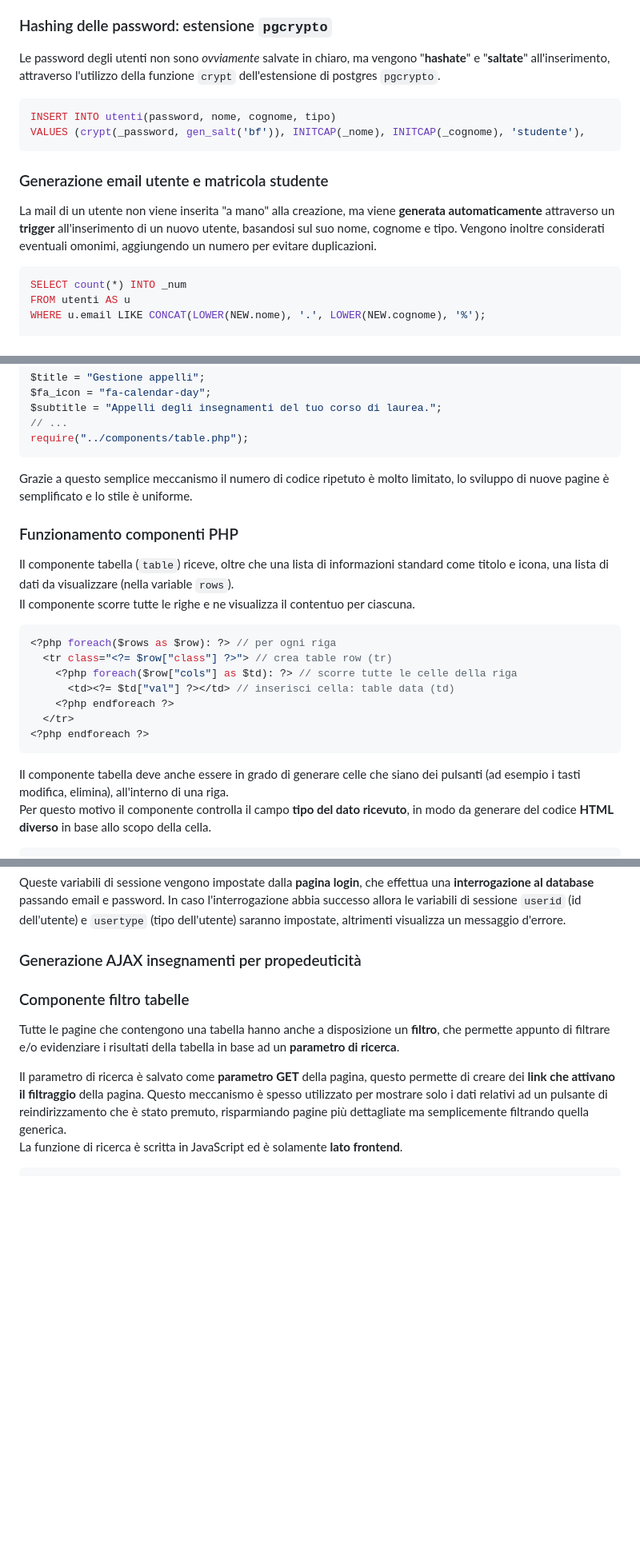
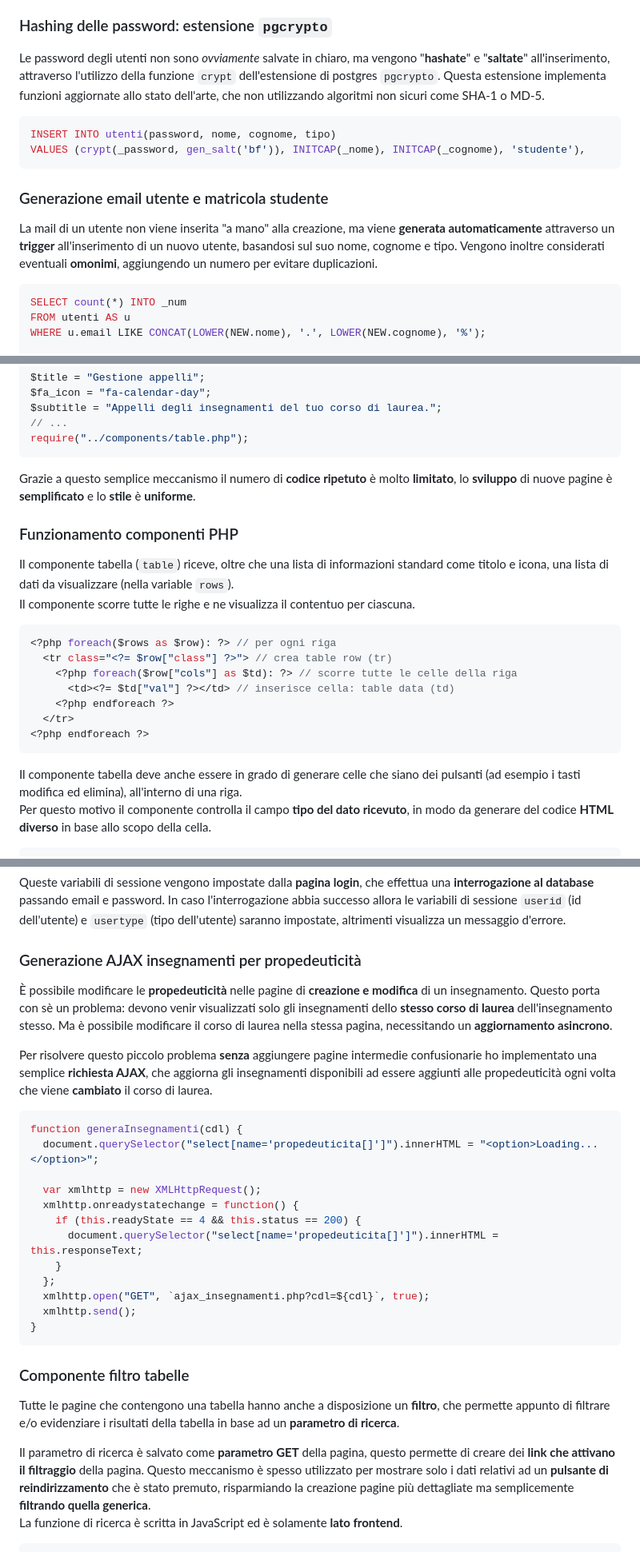
Before and after one commit to Favo02-unimi/super-unimia, a Markdown page: docs/DOCUMENTAZIONE_TECNICA.md, 3 parts joined by grey strips. Shown at 80% size. Drawn GitHub-style; blank space fills up the shorter version.

Commit message:
docs: update `documentazione_tecnica`

````diff
--- a/docs/DOCUMENTAZIONE_TECNICA.md
+++ b/docs/DOCUMENTAZIONE_TECNICA.md
@@ -124,7 +124,7 @@ Sebbene risalire ad un id non dovrebbe di per sè essere un rischio per la sicur
 
 ### Hashing delle password: estensione `pgcrypto`
 
-Le password degli utenti non sono _ovviamente_ salvate in chiaro, ma vengono "**hashate**" e "**saltate**" all'inserimento, attraverso l'utilizzo della funzione `crypt` dell'estensione di postgres `pgcrypto`.
+Le password degli utenti non sono _ovviamente_ salvate in chiaro, ma vengono "**hashate**" e "**saltate**" all'inserimento, attraverso l'utilizzo della funzione `crypt` dell'estensione di postgres `pgcrypto`. Questa estensione implementa funzioni aggiornate allo stato dell'arte, che non utilizzando algoritmi non sicuri come SHA-1 o MD-5.
 
 ```sql
 INSERT INTO utenti(password, nome, cognome, tipo)
@@ -133,7 +133,7 @@ VALUES (crypt(_password, gen_salt('bf')), INITCAP(_nome), INITCAP(_cognome), 'st
 
 ### Generazione email utente e matricola studente
 
-La mail di un utente non viene inserita "a mano" alla creazione, ma viene **generata automaticamente** attraverso un **trigger** all'inserimento di un nuovo utente, basandosi sul suo nome, cognome e tipo. Vengono inoltre considerati eventuali omonimi, aggiungendo un numero per evitare duplicazioni.
+La mail di un utente non viene inserita "a mano" alla creazione, ma viene **generata automaticamente** attraverso un **trigger** all'inserimento di un nuovo utente, basandosi sul suo nome, cognome e tipo. Vengono inoltre considerati eventuali **omonimi**, aggiungendo un numero per evitare duplicazioni.
 
 ```sql
 SELECT count(*) INTO _num
@@ -332,7 +334,7 @@ $subtitle = "Appelli degli insegnamenti del tuo corso di laurea.";
 require("../components/table.php");
 ```
 
-Grazie a questo semplice meccanismo il numero di codice ripetuto è molto limitato, lo sviluppo di nuove pagine è semplificato e lo stile è uniforme.
+Grazie a questo semplice meccanismo il numero di **codice ripetuto** è molto **limitato**, lo **sviluppo** di nuove pagine è **semplificato** e lo **stile** è **uniforme**.
 
 ### Funzionamento componenti PHP
 
@@ -343,13 +345,13 @@ Il componente scorre tutte le righe e ne visualizza il contentuo per ciascuna.
 <?php foreach($rows as $row): ?> // per ogni riga
   <tr class="<?= $row["class"] ?>"> // crea table row (tr)
     <?php foreach($row["cols"] as $td): ?> // scorre tutte le celle della riga
-      <td><?= $td["val"] ?></td> // inserisci cella: table data (td)
+      <td><?= $td["val"] ?></td> // inserisce cella: table data (td)
     <?php endforeach ?>
   </tr>
 <?php endforeach ?>
 ```
 
-Il componente tabella deve anche essere in grado di generare celle che siano dei pulsanti (ad esempio i tasti modifica, elimina), all'interno di una riga.\
+Il componente tabella deve anche essere in grado di generare celle che siano dei pulsanti (ad esempio i tasti modifica ed elimina), all'interno di una riga.\
 Per questo motivo il componente controlla il campo **tipo del dato ricevuto**, in modo da generare del codice **HTML diverso** in base allo scopo della cella.
 
 ```php
@@ -394,14 +396,30 @@ Queste variabili di sessione vengono impostate dalla **pagina login**, che effet
 
 ### Generazione AJAX insegnamenti per propedeuticità
 
+È possibile modificare le **propedeuticità** nelle pagine di **creazione e modifica** di un insegnamento. Questo porta con sè un problema: devono venir visualizzati solo gli insegnamenti dello **stesso corso di laurea** dell'insegnamento stesso. Ma è possibile modificare il corso di laurea nella stessa pagina, necessitando un **aggiornamento asincrono**.
 
+Per risolvere questo piccolo problema **senza** aggiungere pagine intermedie confusionarie ho implementato una semplice **richiesta AJAX**, che aggiorna gli insegnamenti disponibili ad essere aggiunti alle propedeuticità ogni volta che viene **cambiato** il corso di laurea.
 
+```js
+function generaInsegnamenti(cdl) {
+  document.querySelector("select[name='propedeuticita[]']").innerHTML = "<option>Loading...</option>";
+
+  var xmlhttp = new XMLHttpRequest();
+  xmlhttp.onreadystatechange = function() {
+    if (this.readyState == 4 && this.status == 200) {
+      document.querySelector("select[name='propedeuticita[]']").innerHTML = this.responseText;
+    }
+  };
+  xmlhttp.open("GET", `ajax_insegnamenti.php?cdl=${cdl}`, true);
+  xmlhttp.send();
+}
+```
 
 ### Componente filtro tabelle
 
 Tutte le pagine che contengono una tabella hanno anche a disposizione un **filtro**, che permette appunto di filtrare e/o evidenziare i risultati della tabella in base ad un **parametro di ricerca**.
 
-Il parametro di ricerca è salvato come **parametro GET** della pagina, questo permette di creare dei **link che attivano il filtraggio** della pagina. Questo meccanismo è spesso utilizzato per mostrare solo i dati relativi ad un pulsante di reindirizzamento che è stato premuto, risparmiando pagine più dettagliate ma semplicemente filtrando quella generica.\
+Il parametro di ricerca è salvato come **parametro GET** della pagina, questo permette di creare dei **link che attivano il filtraggio** della pagina. Questo meccanismo è spesso utilizzato per mostrare solo i dati relativi ad un **pulsante di reindirizzamento** che è stato premuto, risparmiando la creazione pagine più dettagliate ma semplicemente **filtrando quella generica**.\
 La funzione di ricerca è scritta in JavaScript ed è solamente **lato frontend**.
 
 ```js
````
Also changed, not shown: other parts of docs/DOCUMENTAZIONE_TECNICA.md (+9 -6 lines).
